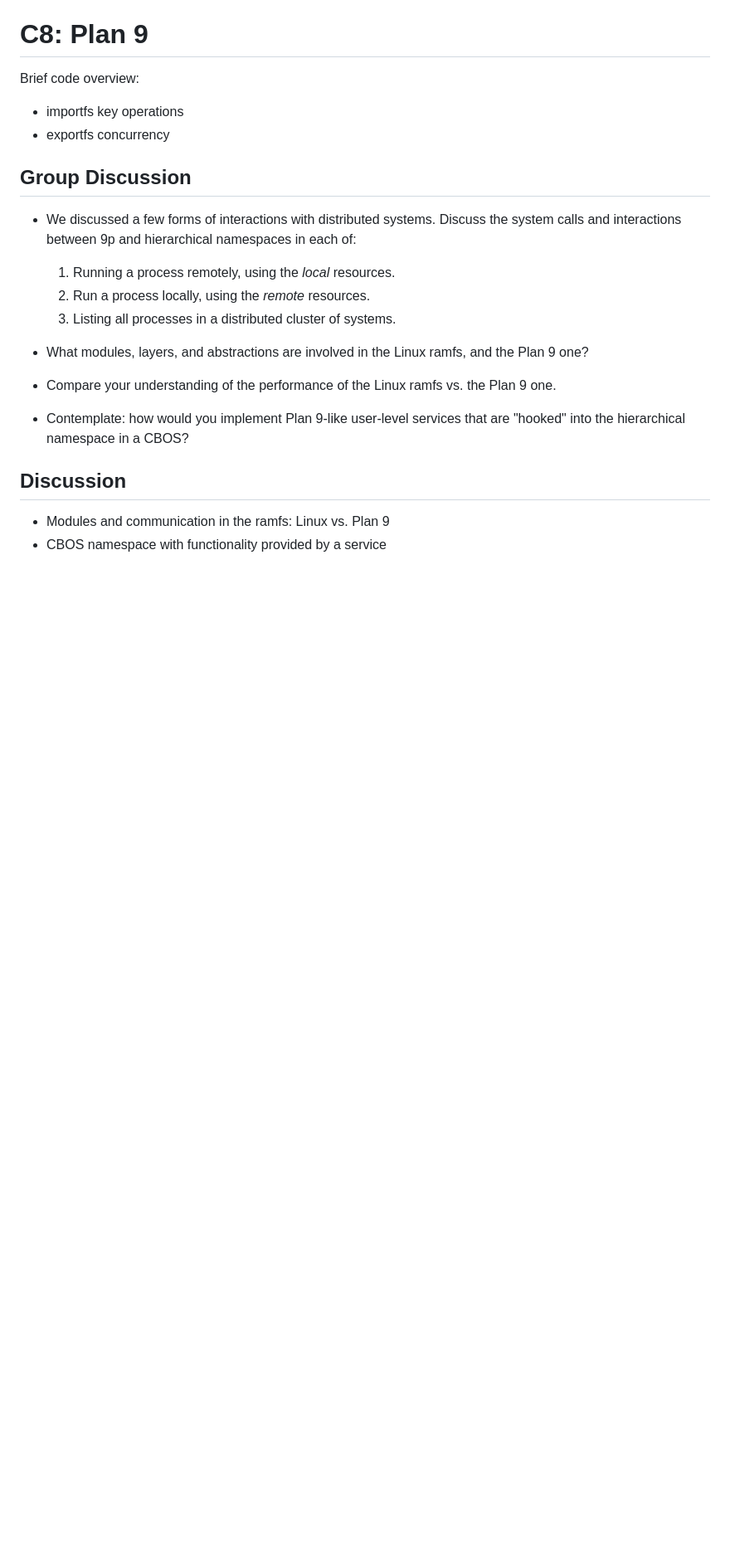
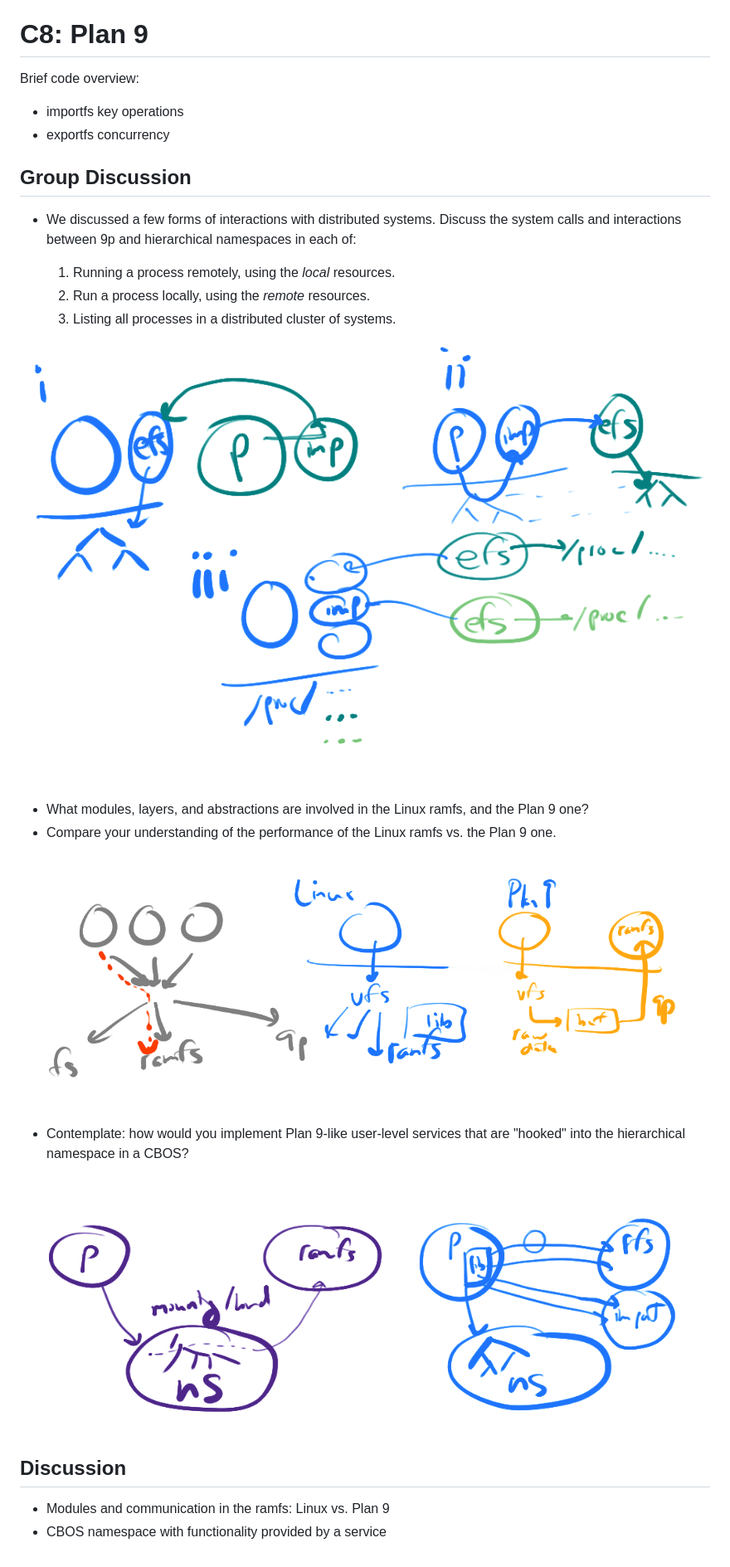
Before and after one commit to gwu-cs-advos/organization, a Markdown page: lectures.md, the part around the change. Shown at 83% size. Drawn GitHub-style; pictures changed too: resources/cbosramfs.png (added), resources/linuxvsplan9.png (added), resources/plan9structures.png (added); blank space fills up the shorter version.

Commit message:
lecture diagrams

```diff
--- a/lectures.md
+++ b/lectures.md
@@ -765,9 +765,16 @@ Brief code overview:
 	2. Run a process locally, using the *remote* resources.
 	3. Listing all processes in a distributed cluster of systems.
 
+![A diagram for these options](resources/plan9structures.png)
+
 - What modules, layers, and abstractions are involved in the Linux ramfs, and the Plan 9 one?
 - Compare your understanding of the performance of the Linux ramfs vs. the Plan 9 one.
+
+![A diagram for these options](resources/linuxvsplan9.png)
+
 - Contemplate: how would you implement Plan 9-like user-level services that are "hooked" into the hierarchical namespace in a CBOS?
+
+![A diagram for these options](resources/cbosramfs.png)
 
 ## Discussion
 
```
Also changed, not shown: 3 other files.
